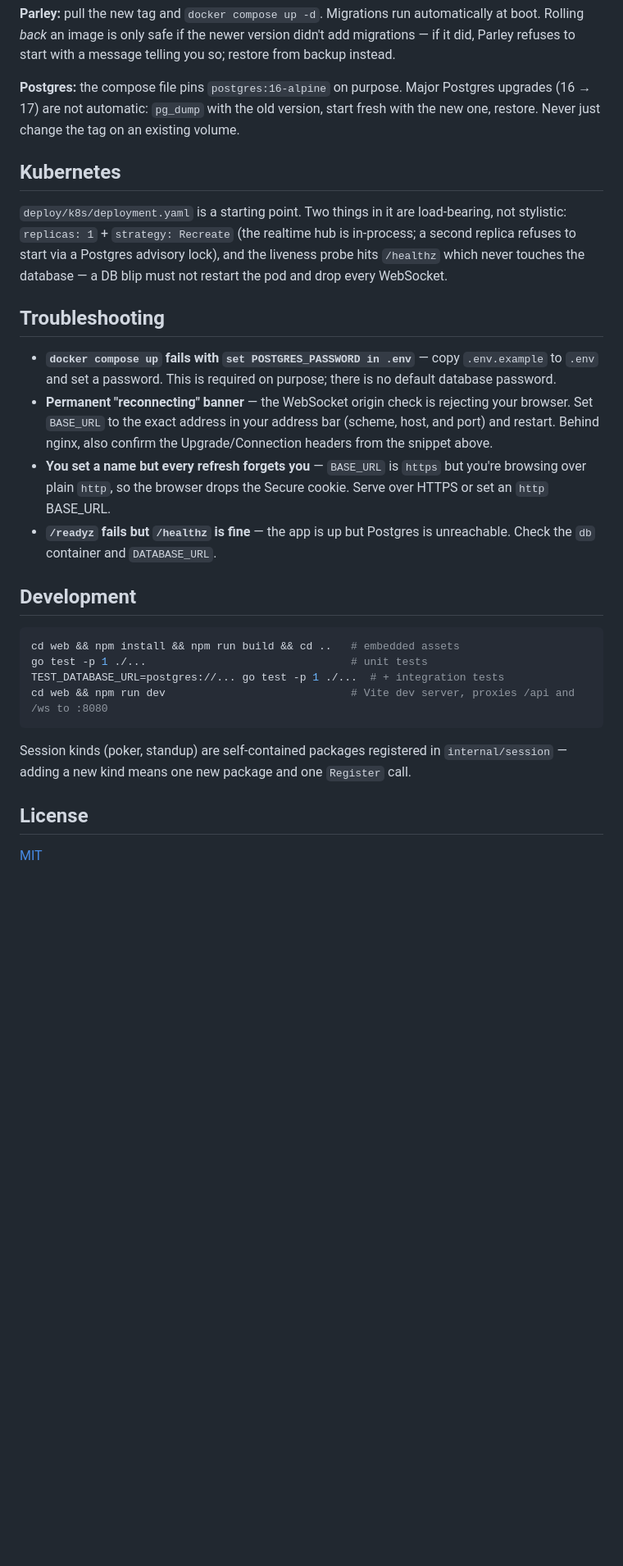
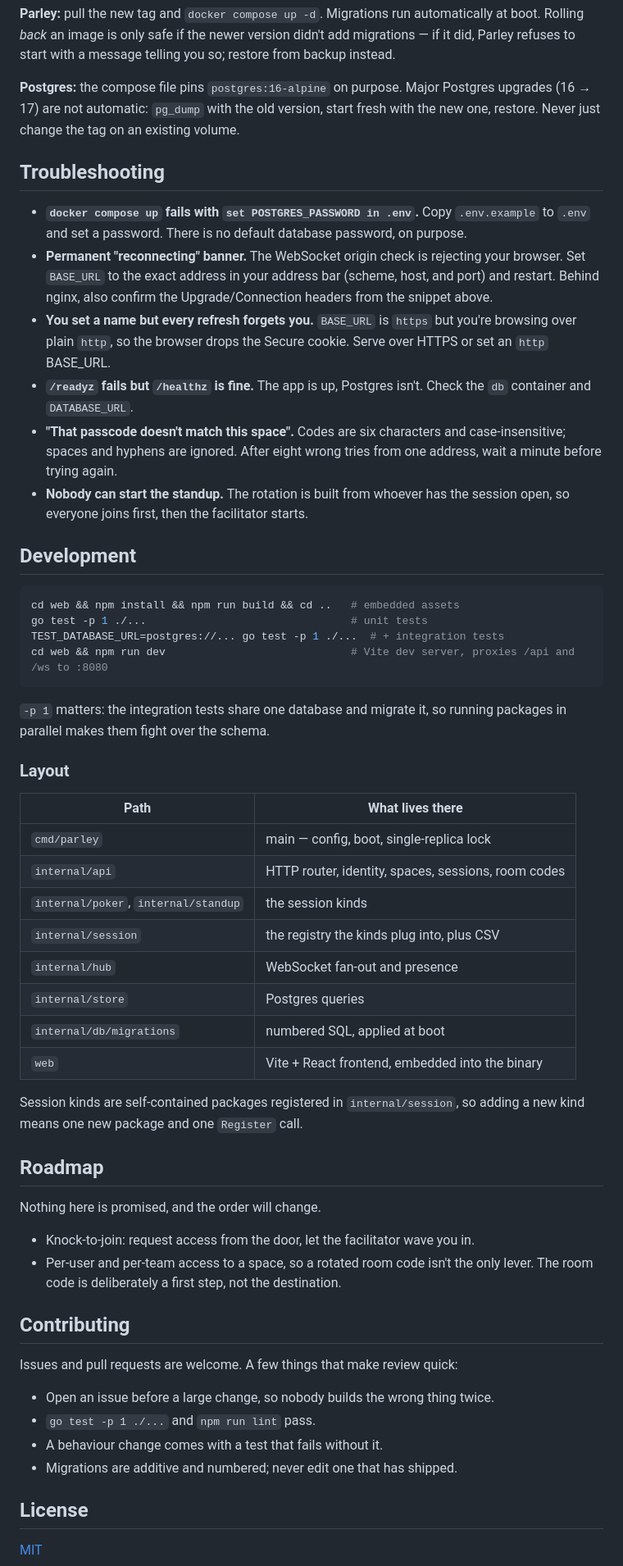
Before and after one commit to Lets-Parley/Parley, a Markdown page: README.md, the part around one of its changes. Shown at 82% size. Drawn GitHub-style; blank space fills up the shorter version.

````diff
--- a/README.md
+++ b/README.md
@@ -137,28 +246,25 @@ Postgres upgrades (16 → 17) are not automatic: `pg_dump` with the old
 version, start fresh with the new one, restore. Never just change the tag on
 an existing volume.
 
-## Kubernetes
-
-`deploy/k8s/deployment.yaml` is a starting point. Two things in it are
-load-bearing, not stylistic: `replicas: 1` + `strategy: Recreate` (the
-realtime hub is in-process; a second replica refuses to start via a Postgres
-advisory lock), and the liveness probe hits `/healthz` which never touches
-the database — a DB blip must not restart the pod and drop every WebSocket.
-
 ## Troubleshooting
 
-- **`docker compose up` fails with `set POSTGRES_PASSWORD in .env`** — copy
-  `.env.example` to `.env` and set a password. This is required on purpose;
-  there is no default database password.
-- **Permanent "reconnecting" banner** — the WebSocket origin check is
-  rejecting your browser. Set `BASE_URL` to the exact address in your address
-  bar (scheme, host, and port) and restart. Behind nginx, also confirm the
-  Upgrade/Connection headers from the snippet above.
-- **You set a name but every refresh forgets you** — `BASE_URL` is `https`
-  but you're browsing over plain `http`, so the browser drops the Secure
-  cookie. Serve over HTTPS or set an `http` BASE_URL.
-- **`/readyz` fails but `/healthz` is fine** — the app is up but Postgres is
-  unreachable. Check the `db` container and `DATABASE_URL`.
+- **`docker compose up` fails with `set POSTGRES_PASSWORD in .env`.** Copy
+  `.env.example` to `.env` and set a password. There is no default database
+  password, on purpose.
+- **Permanent "reconnecting" banner.** The WebSocket origin check is rejecting
+  your browser. Set `BASE_URL` to the exact address in your address bar (scheme,
+  host, and port) and restart. Behind nginx, also confirm the Upgrade/Connection
+  headers from the snippet above.
+- **You set a name but every refresh forgets you.** `BASE_URL` is `https` but
+  you're browsing over plain `http`, so the browser drops the Secure cookie.
+  Serve over HTTPS or set an `http` BASE_URL.
+- **`/readyz` fails but `/healthz` is fine.** The app is up, Postgres isn't.
+  Check the `db` container and `DATABASE_URL`.
+- **"That passcode doesn't match this space".** Codes are six characters and
+  case-insensitive; spaces and hyphens are ignored. After eight wrong tries
+  from one address, wait a minute before trying again.
+- **Nobody can start the standup.** The rotation is built from whoever has the
+  session open, so everyone joins first, then the facilitator starts.
 
 ## Development
 
@@ -169,9 +275,41 @@ TEST_DATABASE_URL=postgres://... go test -p 1 ./...  # + integration tests
 cd web && npm run dev                             # Vite dev server, proxies /api and /ws to :8080
 ```
 
-Session kinds (poker, standup) are self-contained packages registered in
-`internal/session` — adding a new kind means one new package and one
-`Register` call.
+`-p 1` matters: the integration tests share one database and migrate it, so
+running packages in parallel makes them fight over the schema.
+
+### Layout
+
+| Path | What lives there |
+|---|---|
+| `cmd/parley` | main — config, boot, single-replica lock |
+| `internal/api` | HTTP router, identity, spaces, sessions, room codes |
+| `internal/poker`, `internal/standup` | the session kinds |
+| `internal/session` | the registry the kinds plug into, plus CSV |
+| `internal/hub` | WebSocket fan-out and presence |
+| `internal/store` | Postgres queries |
+| `internal/db/migrations` | numbered SQL, applied at boot |
+| `web` | Vite + React frontend, embedded into the binary |
+
+Session kinds are self-contained packages registered in `internal/session`, so
+adding a new kind means one new package and one `Register` call.
+
+## Roadmap
+
+Nothing here is promised, and the order will change.
+
+- Knock-to-join: request access from the door, let the facilitator wave you in.
+- Per-user and per-team access to a space, so a rotated room code isn't the only
+  lever. The room code is deliberately a first step, not the destination.
+
+## Contributing
+
+Issues and pull requests are welcome. A few things that make review quick:
+
+- Open an issue before a large change, so nobody builds the wrong thing twice.
+- `go test -p 1 ./...` and `npm run lint` pass.
+- A behaviour change comes with a test that fails without it.
+- Migrations are additive and numbered; never edit one that has shipped.
 
 ## License
 
````
Also changed, not shown: other parts of README.md (+124 -15 lines), docs/screenshot-poker-dark.png (added), docs/screenshot-poker.png (added), docs/screenshot-reveal.png (deleted), docs/screenshot-space.png (added), docs/screenshot-standup.png (added).
